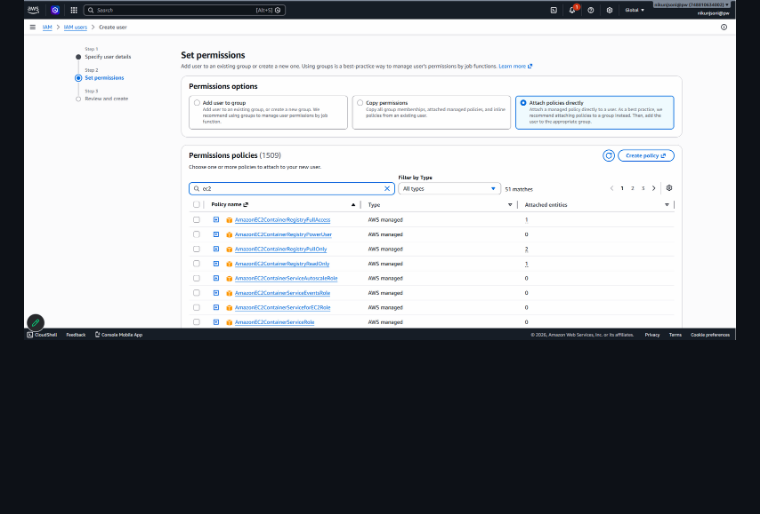
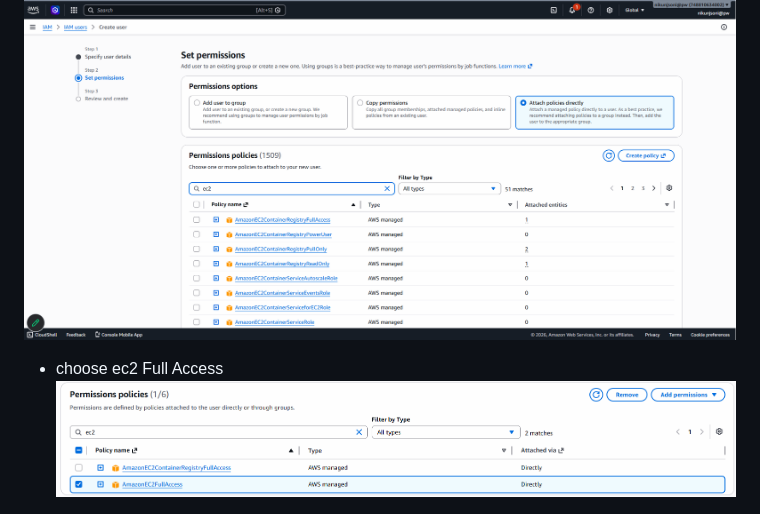
Before and after one commit to Nikunj-Java/DevOpsFeb_2026, a Markdown page: Session-28/awsCLI.md, the part around the change. GitHub-like rendering; pictures changed too: Session-28/images/image-22.png (added); blank space fills up the shorter version.

Commit message:
AWS CLI

```diff
--- a/Session-28/awsCLI.md
+++ b/Session-28/awsCLI.md
@@ -23,6 +23,9 @@ aws-cli/2.33.2 Python/3.13.11 Linux/6.6.87.2-microsoft-standard-WSL2 exe/x86_64.
 ![alt text](images/image-1.png)
 
 ![alt text](images/image-2.png)
+
+- choose ec2 Full Access
+![alt text](images/image-22.png)
 
 ![alt text](images/image-4.png)
 
```
